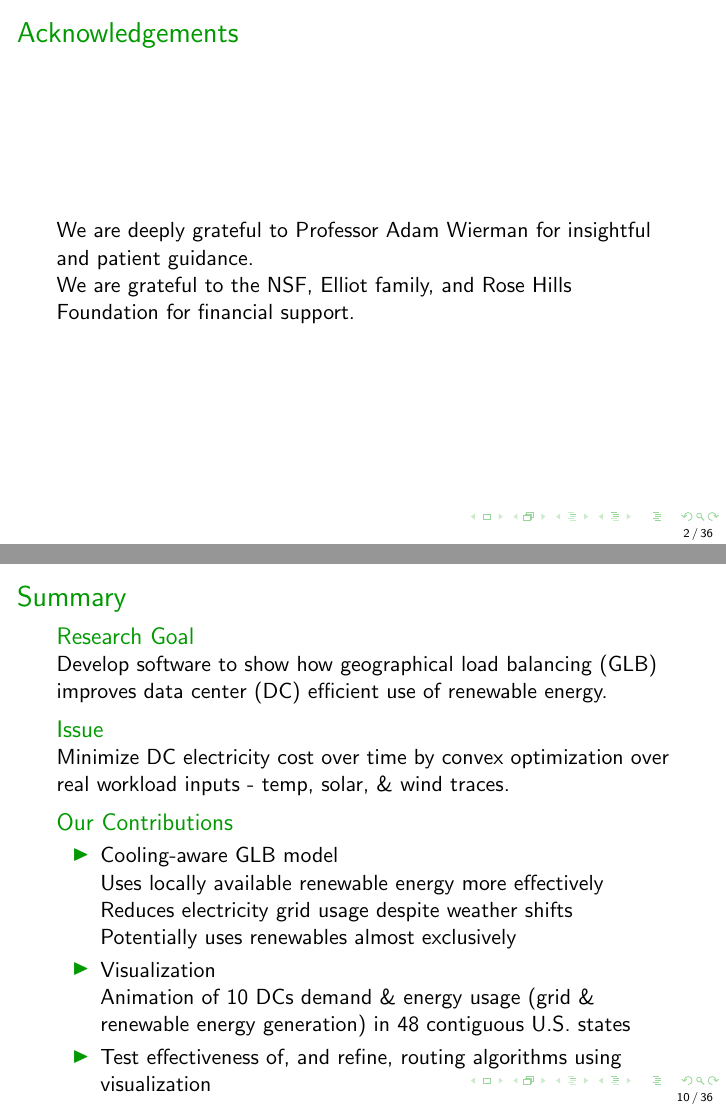
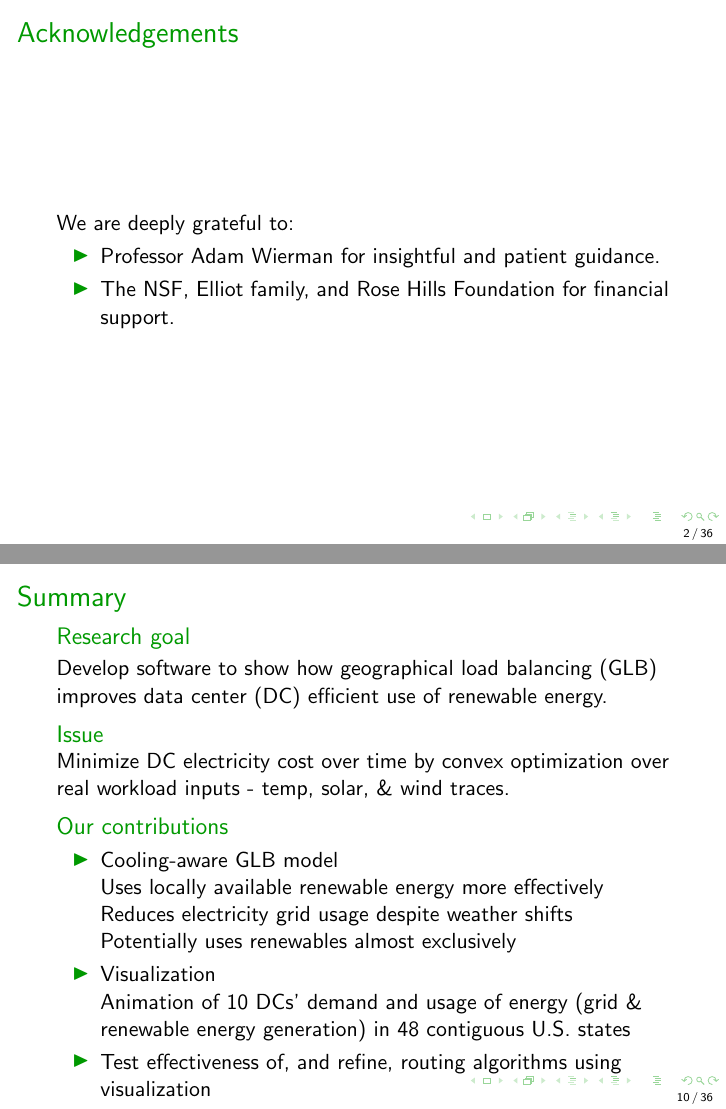
Before and after one commit to geographicalloadbalancing/glb_report, LaTeX slides (surfReport/presentation.tex): pages 2 and 10 of 36, joined at a grey line. Compiled offline with pdfLaTeX.

Commit message:
Minor formatting fixes

```diff
--- a/surfReport/presentation.tex
+++ b/surfReport/presentation.tex
@@ -18,20 +18,14 @@
 
 \author[Hirshleifer, Wang, Liu, Wierman] % (optional, for multiple authors)
 {Michael~Hirshleifer\inst{} \and Yizhen~Wang\inst{} \\ \and Zhenhua~Liu \inst{} \and Adam~ Wierman \inst{}}
-\institute[Caltech] % (optional)
+\institute[Caltech]
 {
   \inst{}%
   California Institute of Technology \\
   1200 E California Blvd \\
    Pasadena, CA 91106 \\
- % \and
- % \inst{2}%
-  %Institut für theoretische Philosophie\\
-  %Universität Dort
 }
-\date[Support] % (optional)
-{Caltech SURF Presentation, October 2012 }
-%\subject{Informatik}
+%\subject{@@@@}
 
 
 % TOC at start of each section
@@ -99,9 +51,13 @@
 
 \begin{frame}{Acknowledgements}
 	\begin{block}{}
-	We are deeply grateful to Professor Adam Wierman for insightful and patient guidance.
+		We are deeply grateful to:
 
-  We are grateful to the NSF, Elliot family, and Rose Hills Foundation for financial support.
+		\begin{itemize}
+			\item Professor Adam Wierman for insightful and patient guidance.
+			\item The NSF, Elliot family, and Rose Hills Foundation for financial support.
+		\end{itemize}
+
 	\end{block}
 \end{frame}
 
@@ -190,7 +146,7 @@ GLB routes requests from a population center to a data center by trading off lat
 
 \begin{frame}{Summary}
 
-	\begin{block}{Research Goal}
+	\begin{block}{Research goal}
 	Develop software to show how geographical load balancing (GLB) improves data center (DC) efficient use of renewable energy.
 	\end{block}
 
@@ -198,14 +154,14 @@ GLB routes requests from a population center to a data center by trading off lat
 	Minimize DC electricity cost over time by convex optimization over real workload inputs - temp, solar, \& wind traces.
 	\end{block}
 
-	\begin{block}{Our Contributions}
+	\begin{block}{Our contributions}
 	\begin{itemize}
 		\item{Cooling-aware GLB model \\
 			Uses locally available renewable energy more effectively \\
 			Reduces electricity grid usage despite weather shifts\\
 			Potentially uses renewables almost exclusively}
 		\item{Visualization \\
-		Animation of 10 DCs demand \& energy usage (grid \& renewable energy generation) in 48 contiguous U.S. states}
+		Animation of 10 DCs' demand and usage of energy (grid \& renewable energy generation) in 48 contiguous U.S. states}
 		\item{Test effectiveness of, and refine, routing algorithms using visualization}
 	\end{itemize}
 	\end{block}
```
Also changed, not shown: surfReport/presentation.tex (48 more changed lines).
